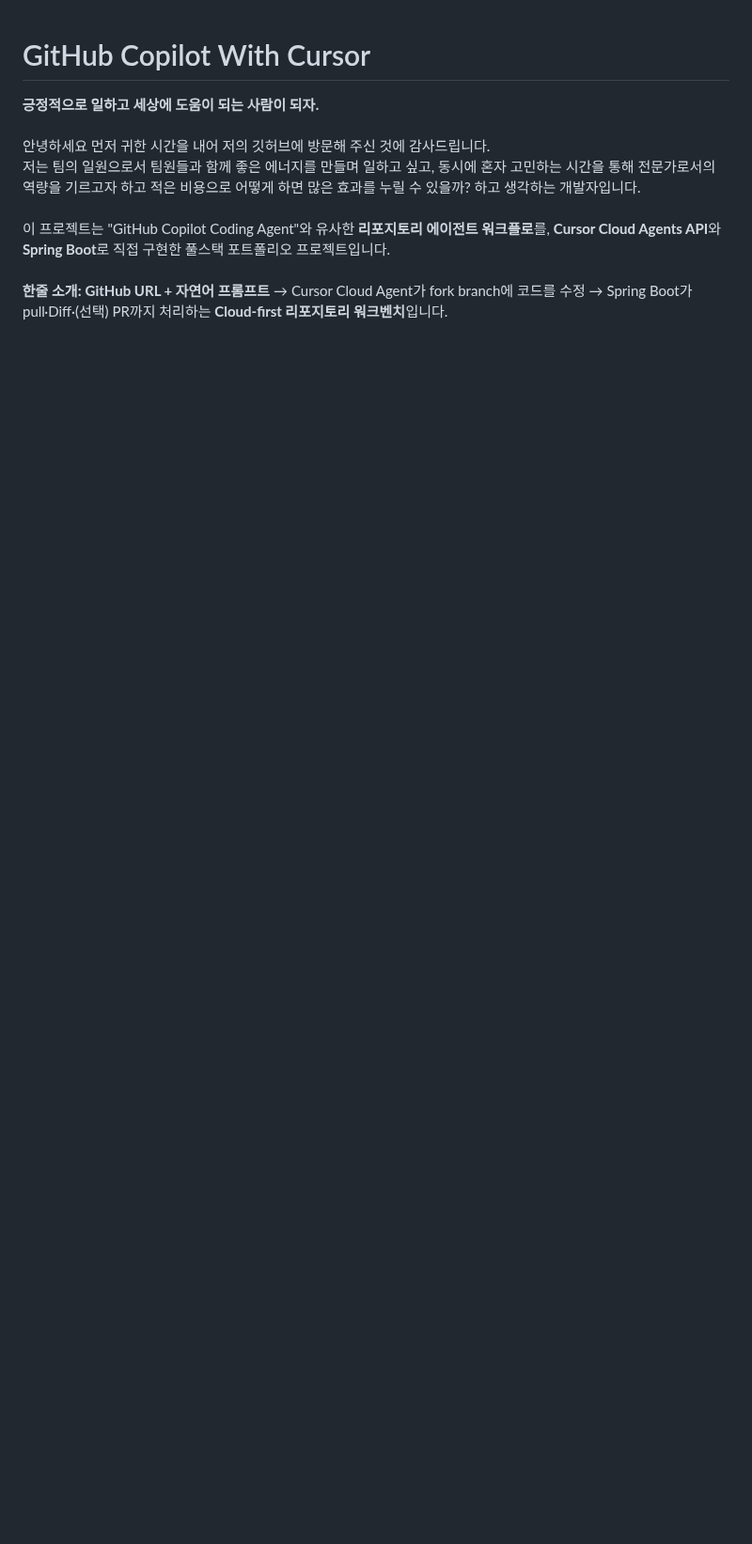
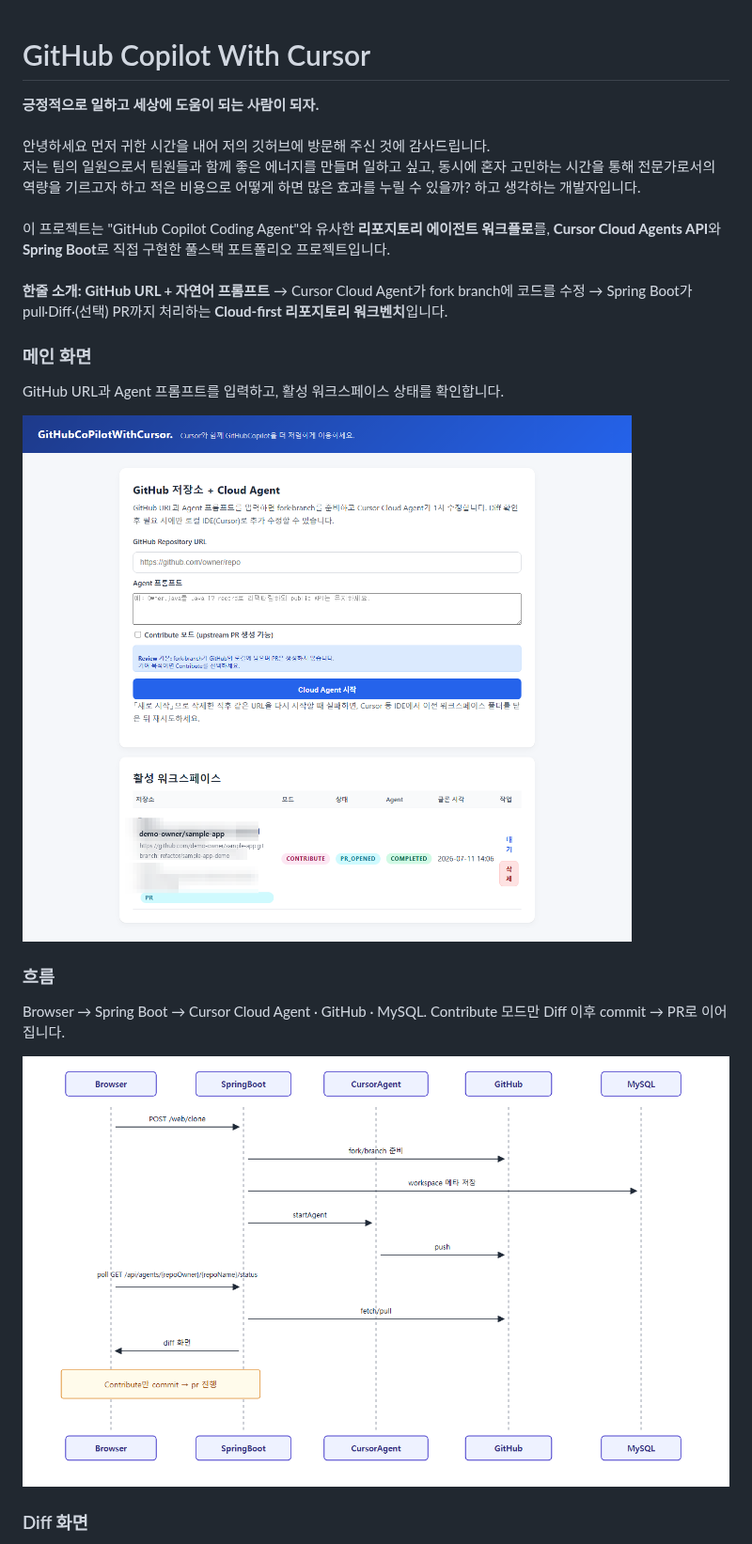
Before and after one commit to Pray-T/GitHub-Copilot-With-Cursor, a Markdown page: README.md, the part around one of its changes. Shown at 94% size. GitHub-like rendering; pictures changed too: docs/images/readme-architecture.png (added), docs/images/readme-hero-index.png (added); blank space fills up the shorter version.

Commit message:
docs: show main screen, flow, and Diff on the README
The GitHub landing page was text-only; visitors can now see the product UI and architecture without opening the subdocs.

Co-authored-by: Cursor <cursoragent@cursor.com>

```diff
--- a/README.md
+++ b/README.md
@@ -8,3 +8,18 @@
 <br>
 이 프로젝트는 "GitHub Copilot Coding Agent"와 유사한 **리포지토리 에이전트 워크플로**를, **Cursor Cloud Agents API**와 **Spring Boot**로 직접 구현한 풀스택 포트폴리오 프로젝트입니다. <br><br>
 **한줄 소개:** **GitHub URL + 자연어 프롬프트** → Cursor Cloud Agent가 fork branch에 코드를 수정 → Spring Boot가 pull·Diff·(선택) PR까지 처리하는 **Cloud-first 리포지토리 워크벤치**입니다.
+
+### 메인 화면
+
+GitHub URL과 Agent 프롬프트를 입력하고, 활성 워크스페이스 상태를 확인합니다.
+
+![메인 화면 — GitHub URL과 Agent 프롬프트 입력, 활성 워크스페이스 목록](./docs/images/readme-hero-index.png)
+
+### 흐름
+
+Browser → Spring Boot → Cursor Cloud Agent · GitHub · MySQL. Contribute 모드만 Diff 이후 commit → PR로 이어집니다.
+
+![흐름 — Browser에서 Spring Boot를 거쳐 Cursor Agent · GitHub · MySQL로 이어지는 시퀀스](./docs/images/readme-architecture.png)
+
+### Diff 화면
+
```
Also changed, not shown: other parts of README.md (+3 -0 lines), docs/images/readme-diff-expanded.png (added).
